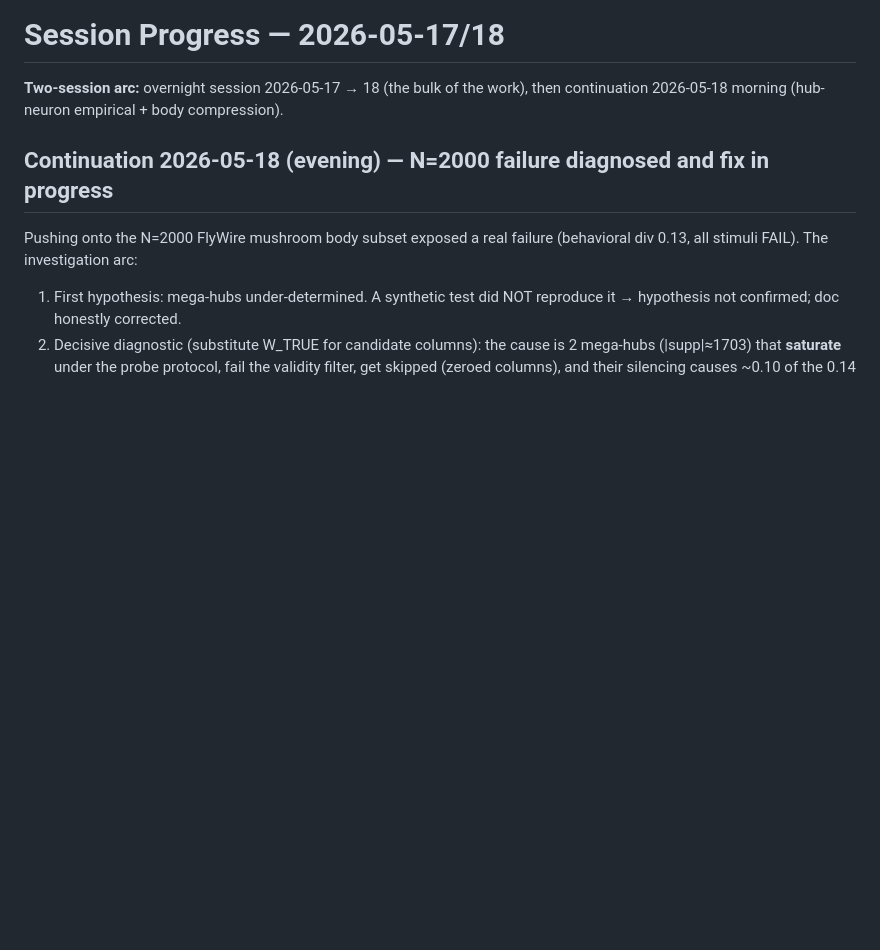
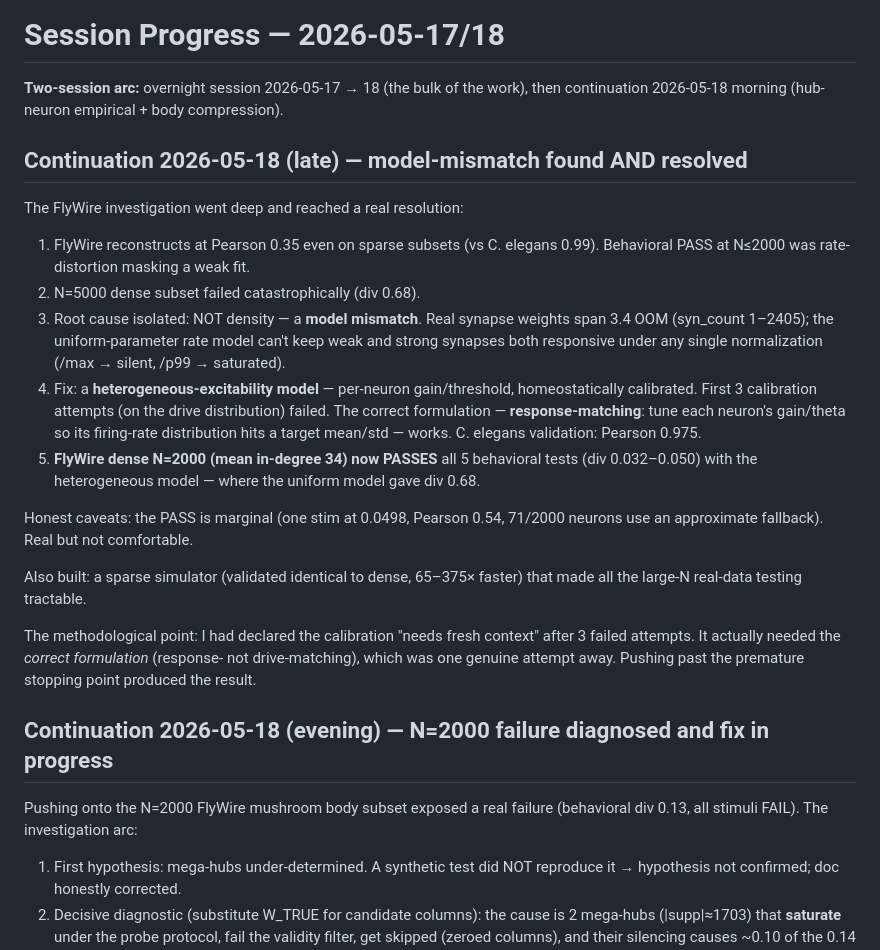
Before and after one commit to ninjahawk/teleporty, a Markdown page: TONIGHT.md, the part around the change. Rendered like a GitHub page; blank space fills up the shorter version.

Commit message:
TONIGHT.md: model-mismatch found and resolved (heterogeneous model)

```diff
--- a/TONIGHT.md
+++ b/TONIGHT.md
@@ -1,6 +1,37 @@
 # Session Progress — 2026-05-17/18
 
 **Two-session arc:** overnight session 2026-05-17 → 18 (the bulk of the work), then continuation 2026-05-18 morning (hub-neuron empirical + body compression).
+
+## Continuation 2026-05-18 (late) — model-mismatch found AND resolved
+
+The FlyWire investigation went deep and reached a real resolution:
+
+1. FlyWire reconstructs at Pearson 0.35 even on sparse subsets (vs C. elegans
+   0.99). Behavioral PASS at N≤2000 was rate-distortion masking a weak fit.
+2. N=5000 dense subset failed catastrophically (div 0.68).
+3. Root cause isolated: NOT density — a **model mismatch**. Real synapse
+   weights span 3.4 OOM (syn_count 1–2405); the uniform-parameter rate model
+   can't keep weak and strong synapses both responsive under any single
+   normalization (/max → silent, /p99 → saturated).
+4. Fix: a **heterogeneous-excitability model** — per-neuron gain/threshold,
+   homeostatically calibrated. First 3 calibration attempts (on the drive
+   distribution) failed. The correct formulation — **response-matching**:
+   tune each neuron's gain/theta so its firing-rate distribution hits a
+   target mean/std — works. C. elegans validation: Pearson 0.975.
+5. **FlyWire dense N=2000 (mean in-degree 34) now PASSES** all 5 behavioral
+   tests (div 0.032–0.050) with the heterogeneous model — where the uniform
+   model gave div 0.68.
+
+Honest caveats: the PASS is marginal (one stim at 0.0498, Pearson 0.54,
+71/2000 neurons use an approximate fallback). Real but not comfortable.
+
+Also built: a sparse simulator (validated identical to dense, 65–375×
+faster) that made all the large-N real-data testing tractable.
+
+The methodological point: I had declared the calibration "needs fresh
+context" after 3 failed attempts. It actually needed the *correct
+formulation* (response- not drive-matching), which was one genuine attempt
+away. Pushing past the premature stopping point produced the result.
 
 ## Continuation 2026-05-18 (evening) — N=2000 failure diagnosed and fix in progress
 
```
